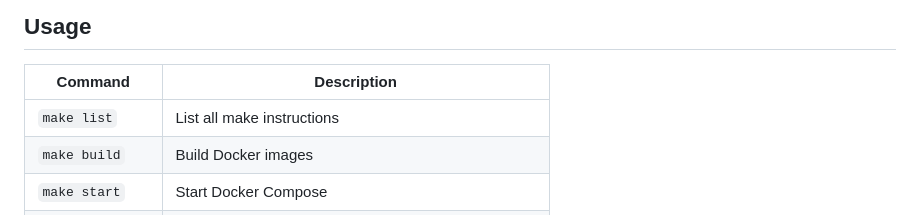
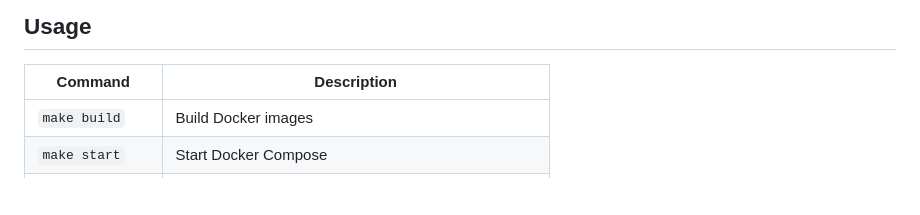
Before and after one commit to LoukaDOZ/jeu-du-president, a Markdown page: README.md, the part around the change. Rendered like a GitHub page; blank space fills up the shorter version.

```diff
--- a/README.md
+++ b/README.md
@@ -6,7 +6,6 @@ Mutiplayer online president card game - playable in a browser. Includes a game c
 
 | Command         | Description                                          |
 | --------------- | ---------------------------------------------------- |
-| `make list`     | List all make instructions                           |
 | `make build`    | Build Docker images                                  |
 | `make start`    | Start Docker Compose                                 |
 | `make stop`     | Stop Docker Compose                                  |
```
